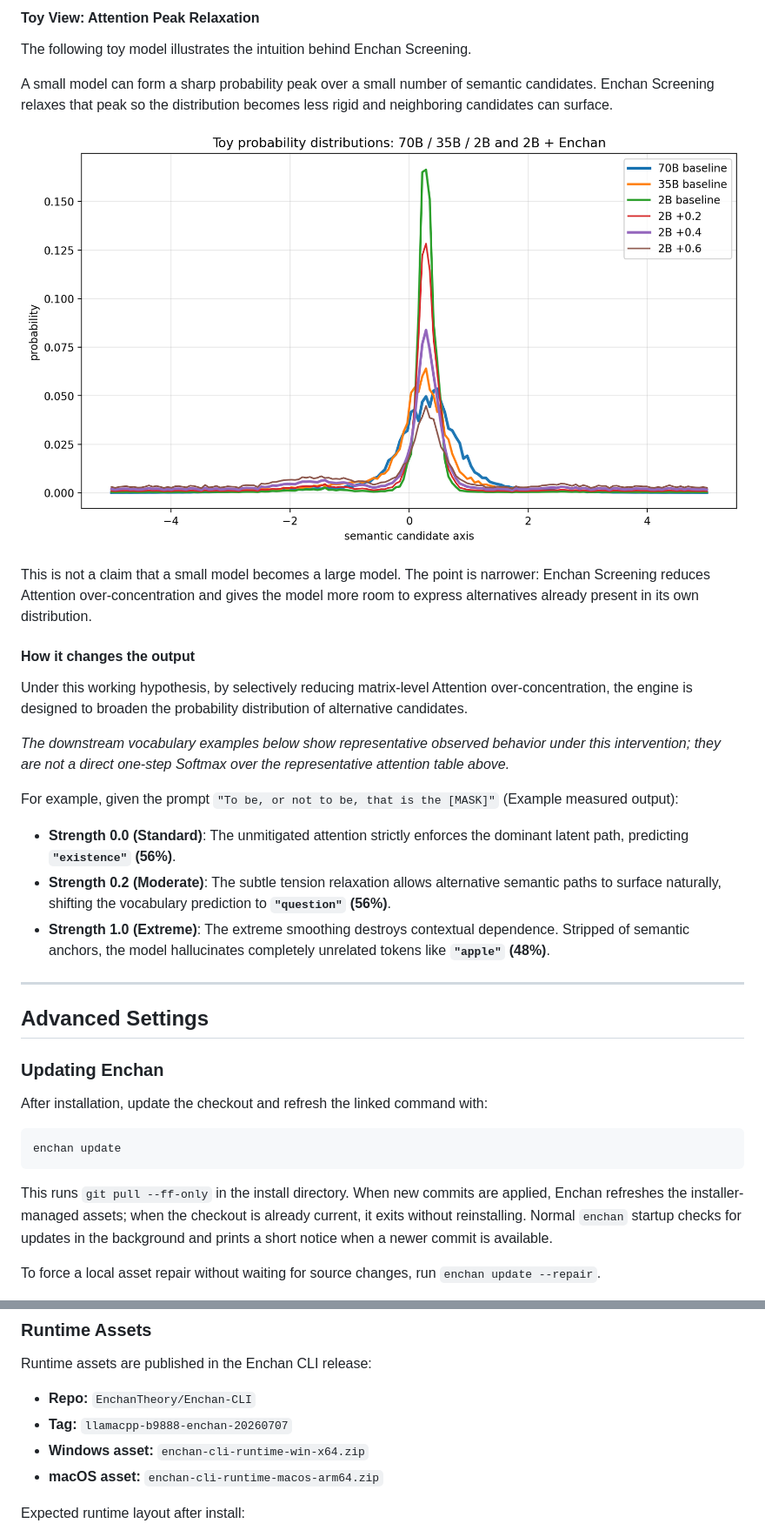
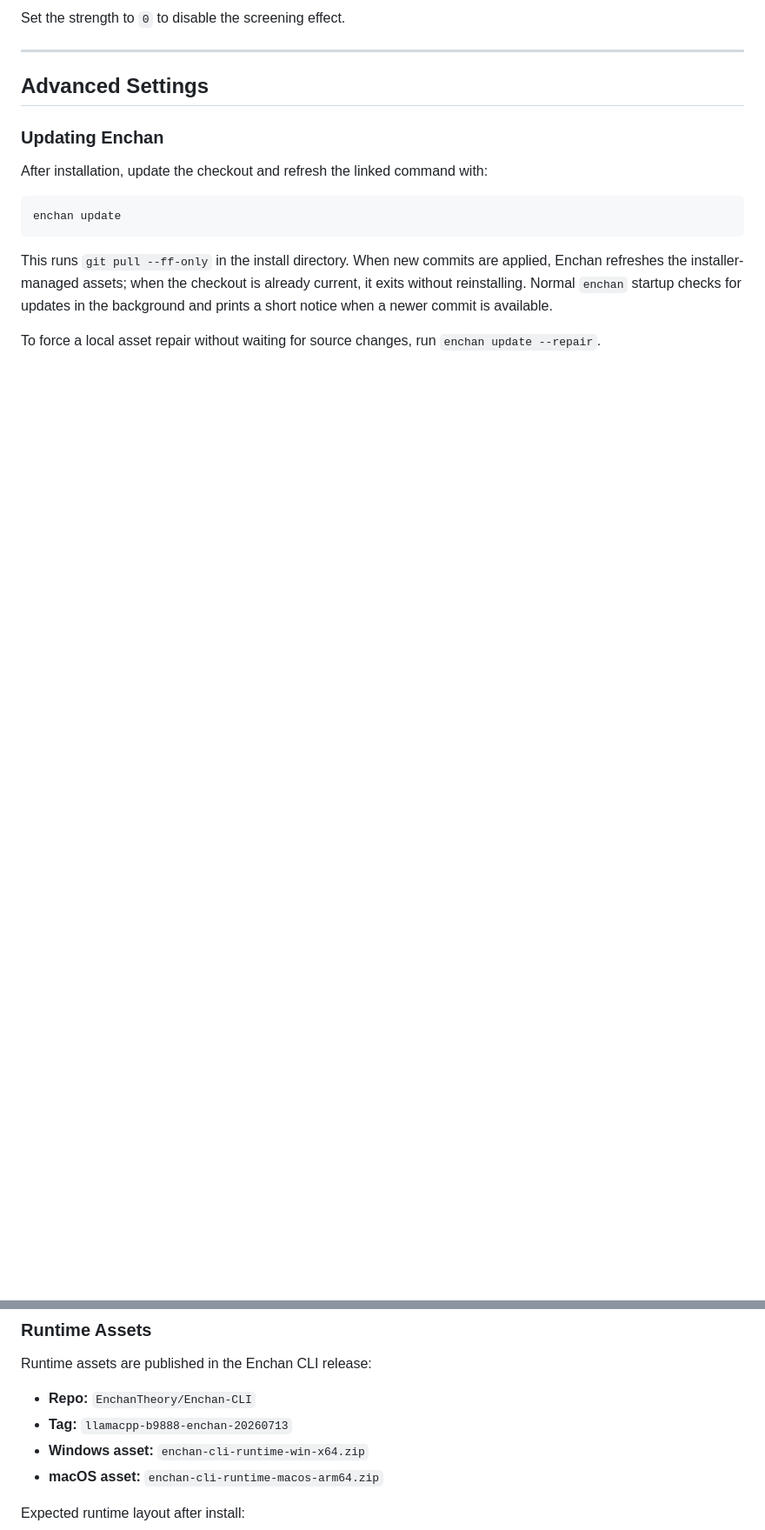
Before and after one commit to EnchanTheory/Enchan-CLI, a Markdown page: README.md, 2 parts joined by grey strips. Shown at 87% size. Rendered like a GitHub page; blank space fills up the shorter version.

Commit message:
Clarify Enchan Engine architecture description

```diff
--- a/README.md
+++ b/README.md
@@ -225,24 +212,4 @@ At `S=0.2`, the dominant logit (`8.2`) is selectively suppressed. The Softmax we
-#### Toy View: Attention Peak Relaxation
-
-The following toy model illustrates the intuition behind Enchan Screening.
-
-A small model can form a sharp probability peak over a small number of semantic candidates. Enchan Screening relaxes that peak so the distribution becomes less rigid and neighboring candidates can surface.
-
-![Toy probability distribution showing Enchan relaxation](docs/images/toy_attention_distribution.png)
-
-This is not a claim that a small model becomes a large model. The point is narrower: Enchan Screening reduces Attention over-concentration and gives the model more room to express alternatives already present in its own distribution.
-
-#### How it changes the output
-
-Under this working hypothesis, by selectively reducing matrix-level Attention over-concentration, the engine is designed to broaden the probability distribution of alternative candidates.
-
-*The downstream vocabulary examples below show representative observed behavior under this intervention; they are not a direct one-step Softmax over the representative attention table above.*
-
-For example, given the prompt `"To be, or not to be, that is the [MASK]"` (Example measured output):
-
-- **Strength 0.0 (Standard)**: The unmitigated attention strictly enforces the dominant latent path, predicting **`"existence"` (56%)**.
-- **Strength 0.2 (Moderate)**: The subtle tension relaxation allows alternative semantic paths to surface naturally, shifting the vocabulary prediction to **`"question"` (56%)**.
-- **Strength 1.0 (Extreme)**: The extreme smoothing destroys contextual dependence. Stripped of semantic anchors, the model hallucinates completely unrelated tokens like **`"apple"` (48%)**.
+Set the strength to `0` to disable the screening effect.
 
 ---
 
@@ -281,7 +248,7 @@ git pull --ff-only
 Runtime assets are published in the Enchan CLI release:
 
 - **Repo:** `EnchanTheory/Enchan-CLI`
-- **Tag:** `llamacpp-b9888-enchan-20260707`
+- **Tag:** `llamacpp-b9888-enchan-20260713`
 - **Windows asset:** `enchan-cli-runtime-win-x64.zip`
 - **macOS asset:** `enchan-cli-runtime-macos-arm64.zip`
 
```
Also changed, not shown: other parts of README.md (+4 -17 lines).
